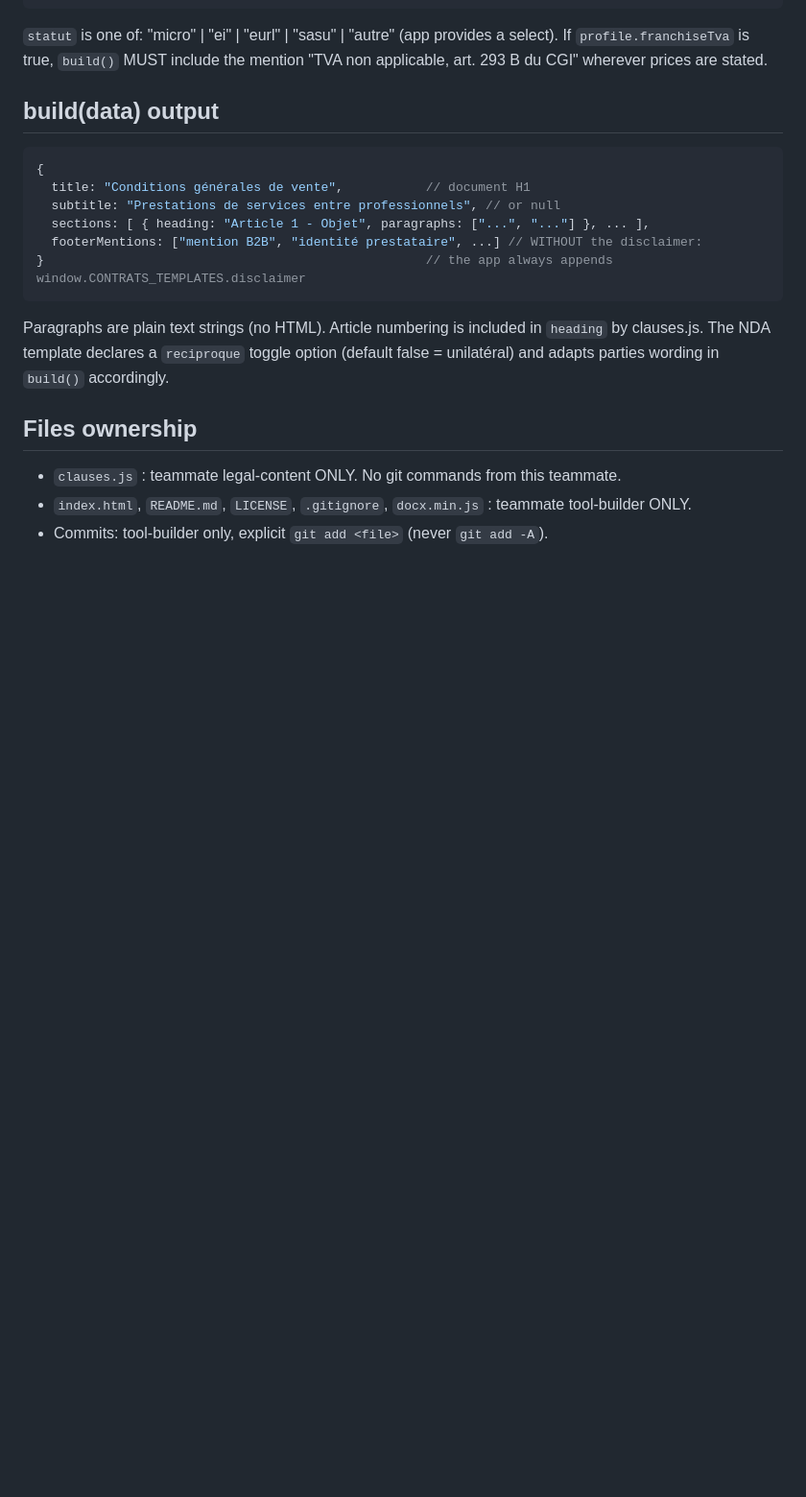
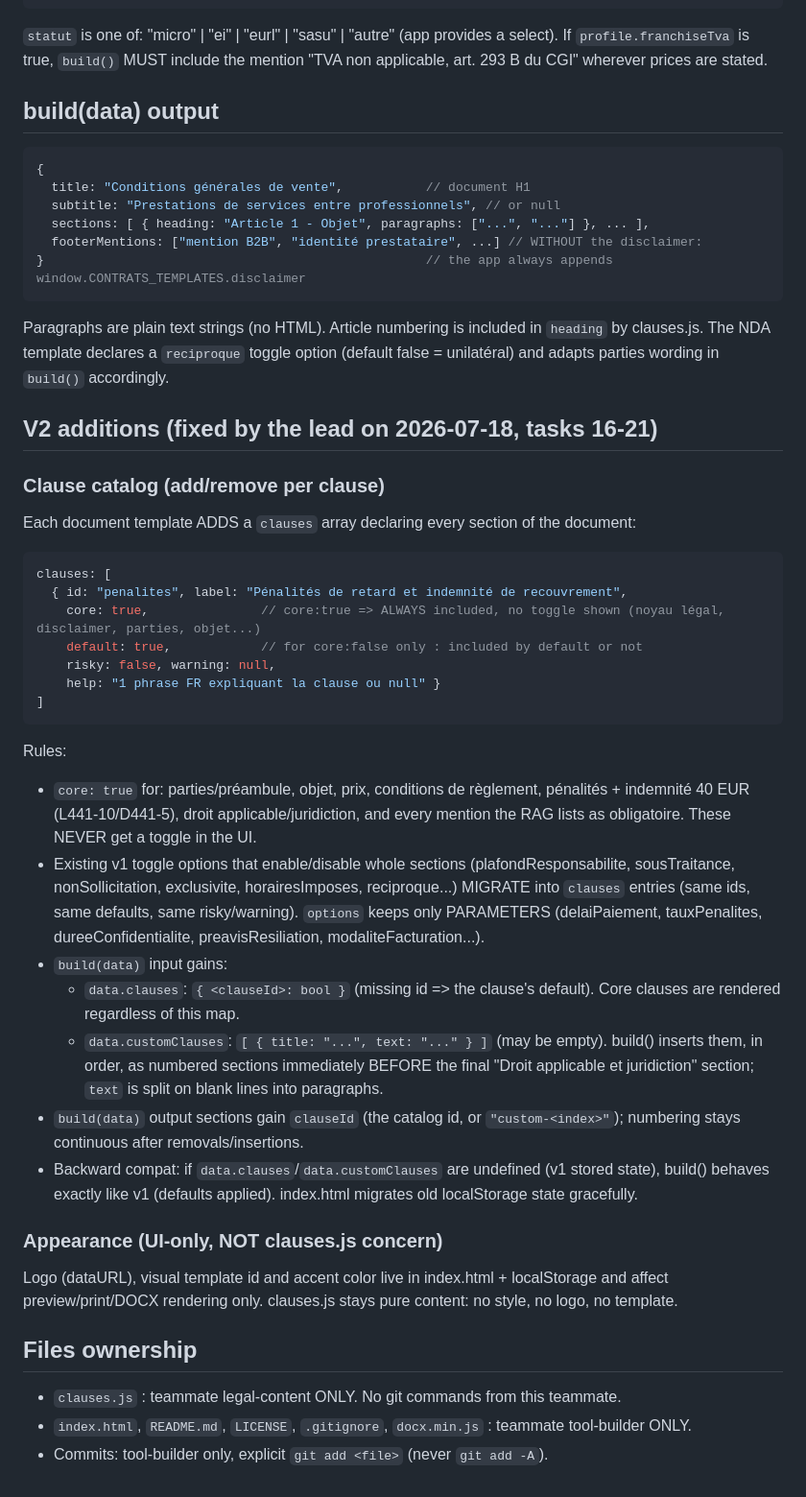
Before and after one commit to CustomDigitalServices-Kevin/contrats-freelance, a Markdown page: CONTRACT.md, the part around the change. Shown at 96% size. GitHub-like rendering; blank space fills up the shorter version.

Commit message:
chore: extend interface contract with removable clause catalog and custom clauses (v2)
Claude-Session: https://claude.ai/code/session_01UvFfpU7EcG421JPzbNavzN

````diff
--- a/CONTRACT.md
+++ b/CONTRACT.md
@@ -82,6 +82,46 @@ Paragraphs are plain text strings (no HTML). Article numbering is included in `h
 The NDA template declares a `reciproque` toggle option (default false = unilatéral) and adapts
 parties wording in `build()` accordingly.
 
+## V2 additions (fixed by the lead on 2026-07-18, tasks 16-21)
+
+### Clause catalog (add/remove per clause)
+
+Each document template ADDS a `clauses` array declaring every section of the document:
+
+```js
+clauses: [
+  { id: "penalites", label: "Pénalités de retard et indemnité de recouvrement",
+    core: true,               // core:true => ALWAYS included, no toggle shown (noyau légal, disclaimer, parties, objet...)
+    default: true,            // for core:false only : included by default or not
+    risky: false, warning: null,
+    help: "1 phrase FR expliquant la clause ou null" }
+]
+```
+
+Rules:
+- `core: true` for: parties/préambule, objet, prix, conditions de règlement, pénalités + indemnité
+  40 EUR (L441-10/D441-5), droit applicable/juridiction, and every mention the RAG lists as
+  obligatoire. These NEVER get a toggle in the UI.
+- Existing v1 toggle options that enable/disable whole sections (plafondResponsabilite,
+  sousTraitance, nonSollicitation, exclusivite, horairesImposes, reciproque...) MIGRATE into
+  `clauses` entries (same ids, same defaults, same risky/warning). `options` keeps only PARAMETERS
+  (delaiPaiement, tauxPenalites, dureeConfidentialite, preavisResiliation, modaliteFacturation...).
+- `build(data)` input gains:
+  - `data.clauses`: `{ <clauseId>: bool }` (missing id => the clause's default). Core clauses are
+    rendered regardless of this map.
+  - `data.customClauses`: `[ { title: "...", text: "..." } ]` (may be empty). build() inserts them,
+    in order, as numbered sections immediately BEFORE the final "Droit applicable et juridiction"
+    section; `text` is split on blank lines into paragraphs.
+- `build(data)` output sections gain `clauseId` (the catalog id, or `"custom-<index>"`); numbering
+  stays continuous after removals/insertions.
+- Backward compat: if `data.clauses`/`data.customClauses` are undefined (v1 stored state), build()
+  behaves exactly like v1 (defaults applied). index.html migrates old localStorage state gracefully.
+
+### Appearance (UI-only, NOT clauses.js concern)
+
+Logo (dataURL), visual template id and accent color live in index.html + localStorage and affect
+preview/print/DOCX rendering only. clauses.js stays pure content: no style, no logo, no template.
+
 ## Files ownership
 
 - `clauses.js` : teammate legal-content ONLY. No git commands from this teammate.
````
